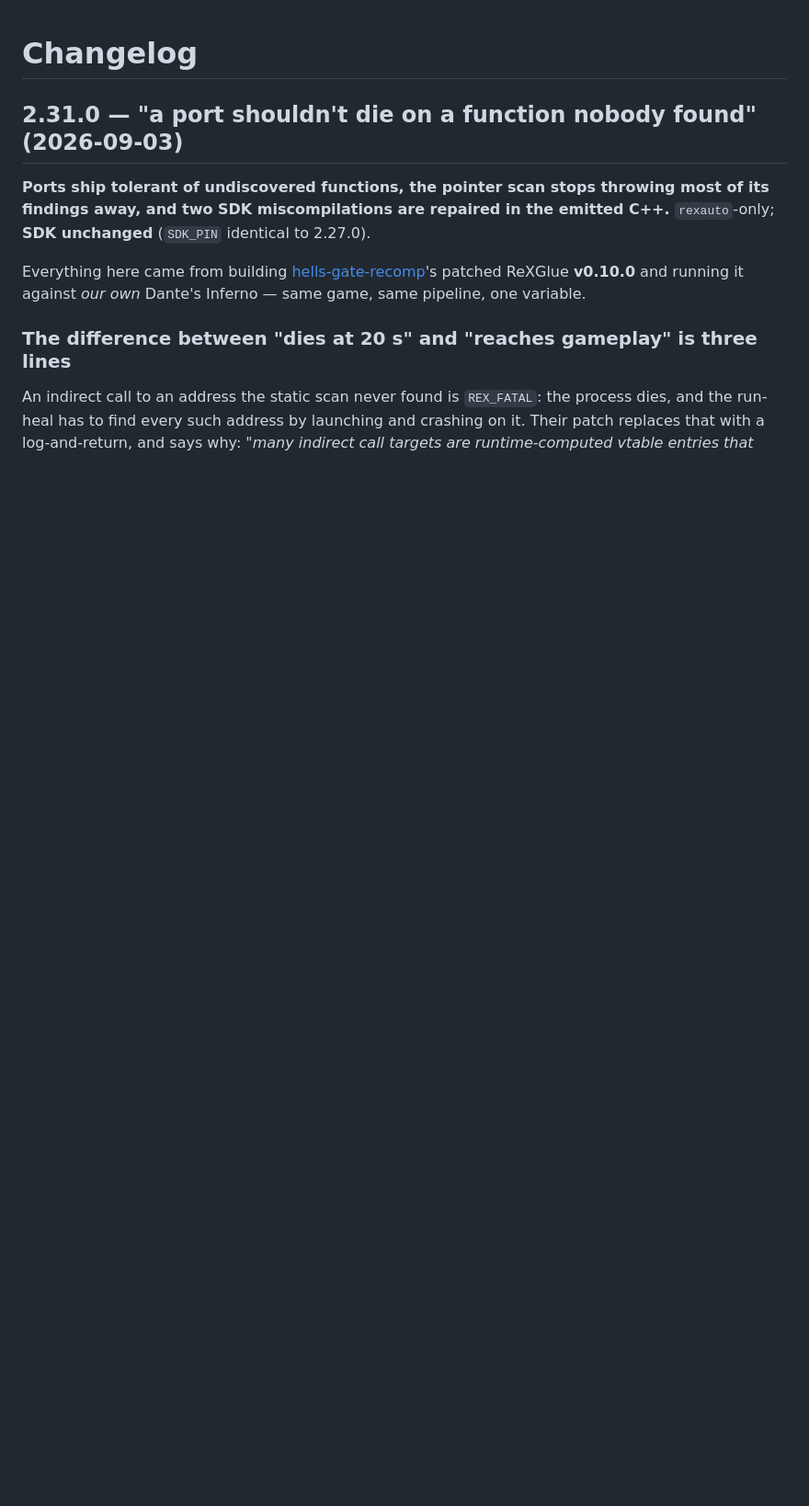
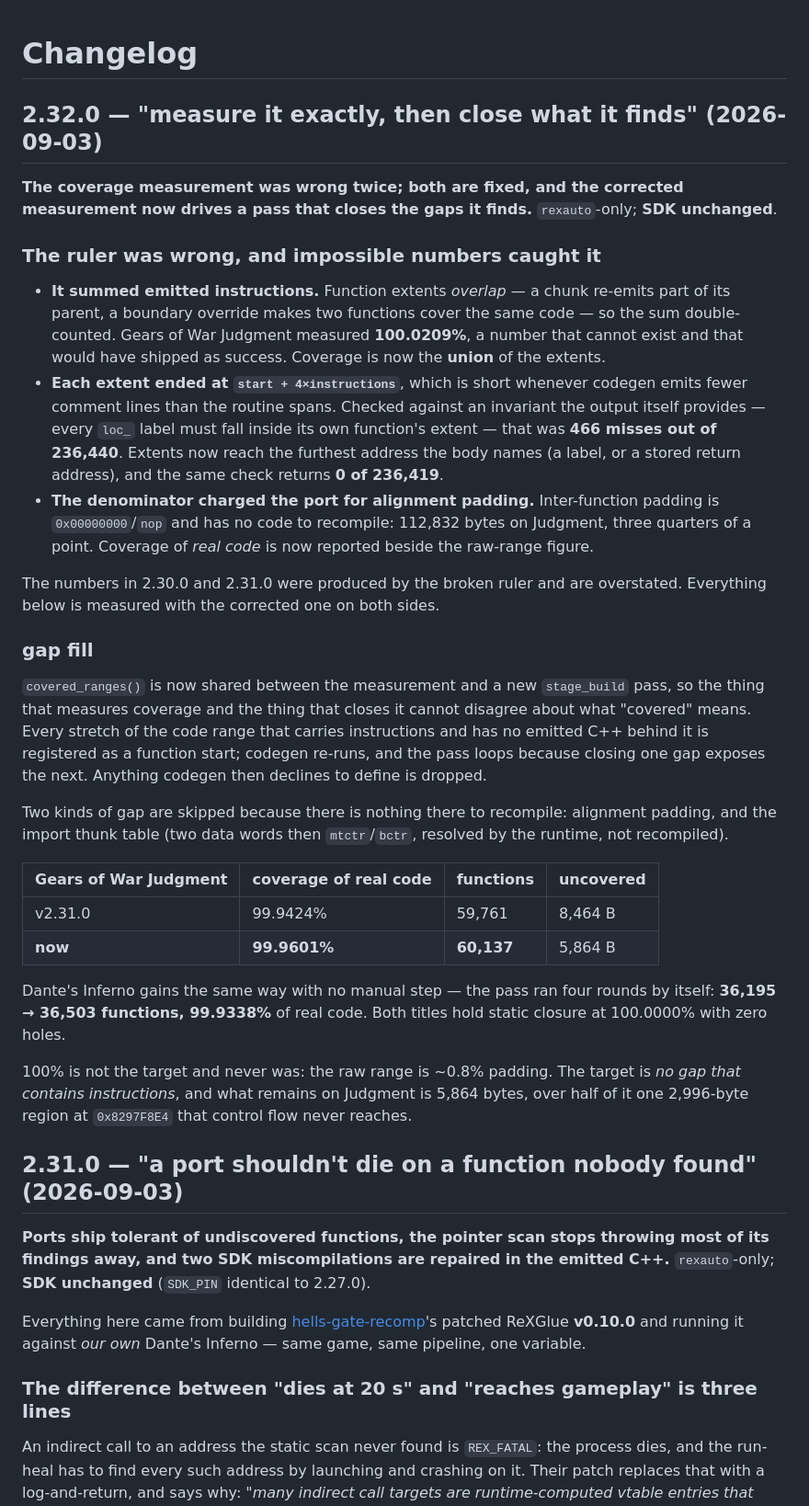
Before and after one commit to xdzleo/rexauto, a Markdown page: CHANGELOG.md, the part around the change. Shown at 92% size. Rendered like a GitHub page; blank space fills up the shorter version.

Commit message:
changelog: 2.32.0 — measure it exactly, then close what it finds
Co-Authored-By: Claude Opus 5 <noreply@anthropic.com>

```diff
--- a/CHANGELOG.md
+++ b/CHANGELOG.md
@@ -1,4 +1,58 @@
 # Changelog
+
+## 2.32.0 — "measure it exactly, then close what it finds" (2026-09-03)
+
+**The coverage measurement was wrong twice; both are fixed, and the corrected
+measurement now drives a pass that closes the gaps it finds.** `rexauto`-only;
+**SDK unchanged**.
+
+### The ruler was wrong, and impossible numbers caught it
+
+- **It summed emitted instructions.** Function extents *overlap* — a chunk
+  re-emits part of its parent, a boundary override makes two functions cover the
+  same code — so the sum double-counted. Gears of War Judgment measured
+  **100.0209%**, a number that cannot exist and that would have shipped as
+  success. Coverage is now the **union** of the extents.
+- **Each extent ended at `start + 4×instructions`**, which is short whenever
+  codegen emits fewer comment lines than the routine spans. Checked against an
+  invariant the output itself provides — every `loc_` label must fall inside its
+  own function's extent — that was **466 misses out of 236,440**. Extents now
+  reach the furthest address the body names (a label, or a stored return
+  address), and the same check returns **0 of 236,419**.
+- **The denominator charged the port for alignment padding.** Inter-function
+  padding is `0x00000000`/`nop` and has no code to recompile: 112,832 bytes on
+  Judgment, three quarters of a point. Coverage of *real code* is now reported
+  beside the raw-range figure.
+
+The numbers in 2.30.0 and 2.31.0 were produced by the broken ruler and are
+overstated. Everything below is measured with the corrected one on both sides.
+
+### gap fill
+
+`covered_ranges()` is now shared between the measurement and a new `stage_build`
+pass, so the thing that measures coverage and the thing that closes it cannot
+disagree about what "covered" means. Every stretch of the code range that carries
+instructions and has no emitted C++ behind it is registered as a function start;
+codegen re-runs, and the pass loops because closing one gap exposes the next.
+Anything codegen then declines to define is dropped.
+
+Two kinds of gap are skipped because there is nothing there to recompile:
+alignment padding, and the import thunk table (two data words then
+`mtctr`/`bctr`, resolved by the runtime, not recompiled).
+
+| Gears of War Judgment | coverage of real code | functions | uncovered |
+|---|---|---|---|
+| v2.31.0 | 99.9424% | 59,761 | 8,464 B |
+| **now** | **99.9601%** | **60,137** | 5,864 B |
+
+Dante's Inferno gains the same way with no manual step — the pass ran four rounds
+by itself: **36,195 → 36,503 functions, 99.9338%** of real code. Both titles hold
+static closure at 100.0000% with zero holes.
+
+100% is not the target and never was: the raw range is ~0.8% padding. The target
+is *no gap that contains instructions*, and what remains on Judgment is 5,864
+bytes, over half of it one 2,996-byte region at `0x8297F8E4` that control flow
+never reaches.
 
 ## 2.31.0 — "a port shouldn't die on a function nobody found" (2026-09-03)
 
```
